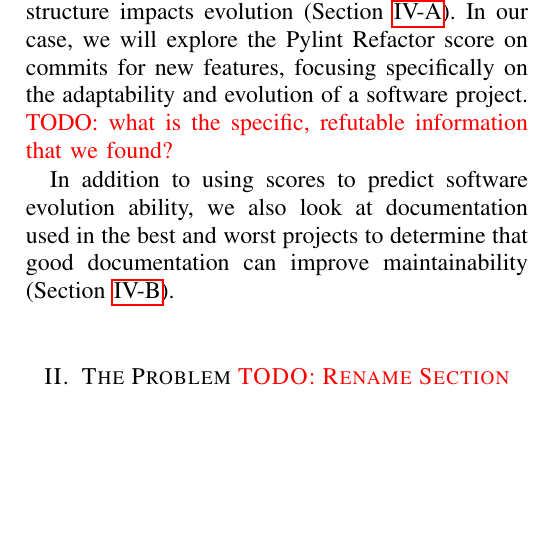
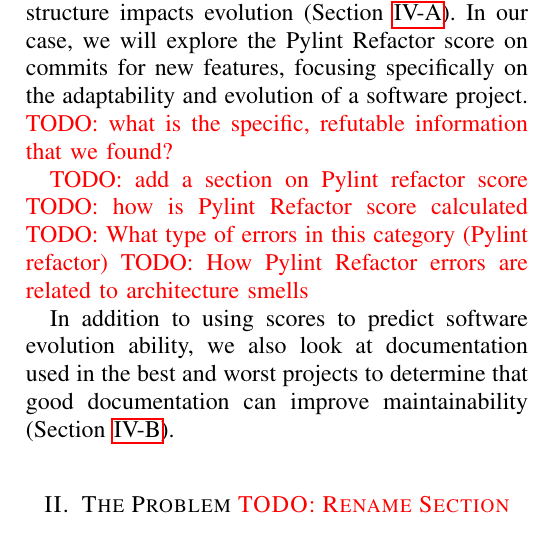
Before and after one commit to amajor/masters-thesis, a LaTeX paper (courseproject.tex): part of one column of page 2 of 8, cut so that both start at the same text, the shorter picture padded with empty space. Compiled offline with pdfLaTeX; a missing font is replaced by an installed copy or a similar font; a LaTeX package or settings file that is missing is left out.

Commit message:
More suggestions to include!

```diff
--- a/courseproject.tex
+++ b/courseproject.tex
@@ -100,6 +100,11 @@
 % -----------------------------------------------------------------------------
 
 We will explore automated metric systems that provide evaluation scores of software systems. By using some maintainability scores, we can see how structure impacts evolution (Section \ref{sectionMaintainabilityScores}). In our case, we will explore the Pylint Refactor score on commits for new features, focusing specifically on the adaptability and evolution of a software project. \todo{TODO: what is the specific, refutable information that we found?}
+
+\todo{TODO: add a section on Pylint refactor score}
+\todo{TODO: how is Pylint Refactor score calculated}
+\todo{TODO: What type of errors in this category (Pylint refactor)}
+\todo{TODO: How Pylint Refactor errors are related to architecture smells}
 
 In addition to using scores to predict software evolution ability, we also look at documentation used in the best and worst projects to determine that good documentation can improve maintainability (Section \ref{sectionDocumentation}).
 
```
Also changed, not shown: courseproject.tex (2 more changed lines), 1 other file.
